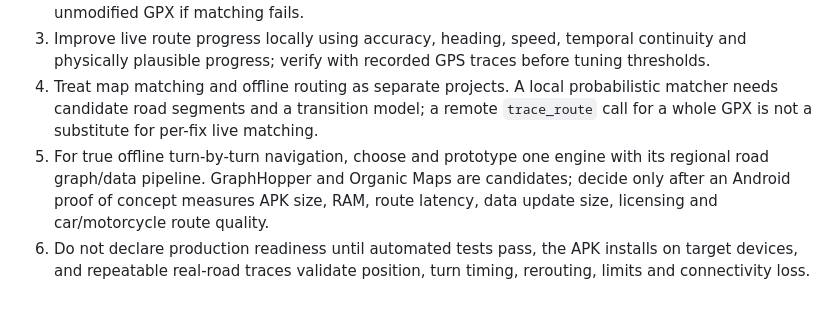
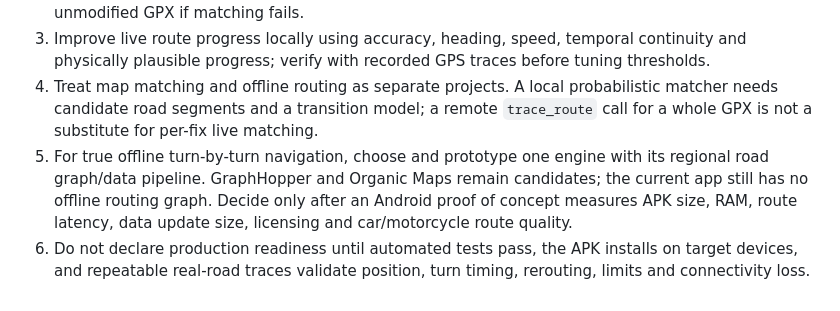
Before and after one commit to MotoRicTenerife/NEXT-NAVI-PRO, a Markdown page: docs/ROUTING_ENGINE_RESEARCH.md, the part around the change. Rendered like a GitHub page.

```diff
--- a/docs/ROUTING_ENGINE_RESEARCH.md
+++ b/docs/ROUTING_ENGINE_RESEARCH.md
@@ -68,5 +68,5 @@ Reference:
 2. Use Valhalla's vehicle-specific costing online; use trace matching for imported GPX and keep the unmodified GPX if matching fails.
 3. Improve live route progress locally using accuracy, heading, speed, temporal continuity and physically plausible progress; verify with recorded GPS traces before tuning thresholds.
 4. Treat map matching and offline routing as separate projects. A local probabilistic matcher needs candidate road segments and a transition model; a remote `trace_route` call for a whole GPX is not a substitute for per-fix live matching.
-5. For true offline turn-by-turn navigation, choose and prototype one engine with its regional road graph/data pipeline. GraphHopper and Organic Maps are candidates; decide only after an Android proof of concept measures APK size, RAM, route latency, data update size, licensing and car/motorcycle route quality.
+5. For true offline turn-by-turn navigation, choose and prototype one engine with its regional road graph/data pipeline. GraphHopper and Organic Maps remain candidates; the current app still has no offline routing graph. Decide only after an Android proof of concept measures APK size, RAM, route latency, data update size, licensing and car/motorcycle route quality.
 6. Do not declare production readiness until automated tests pass, the APK installs on target devices, and repeatable real-road traces validate position, turn timing, rerouting, limits and connectivity loss.
```
